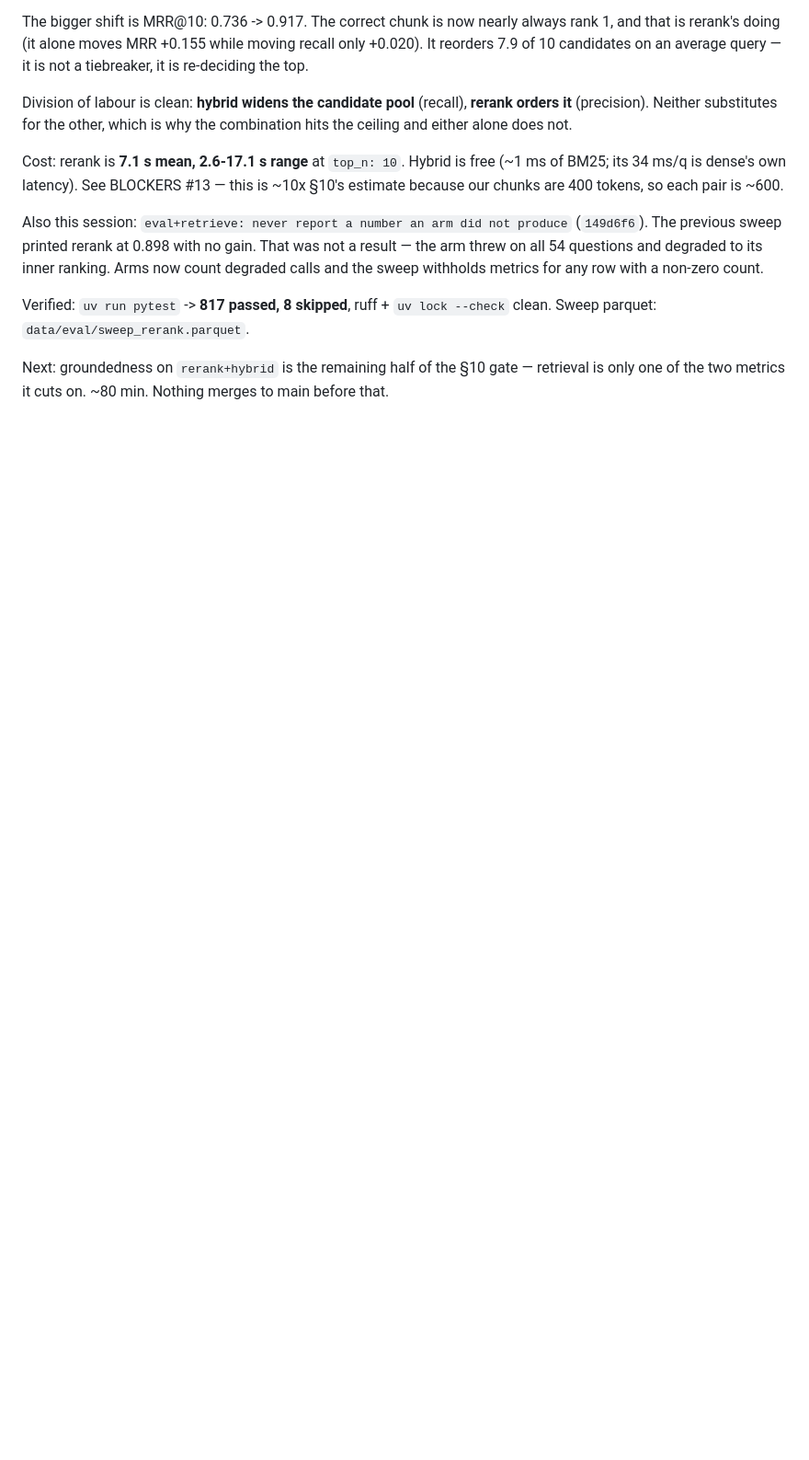
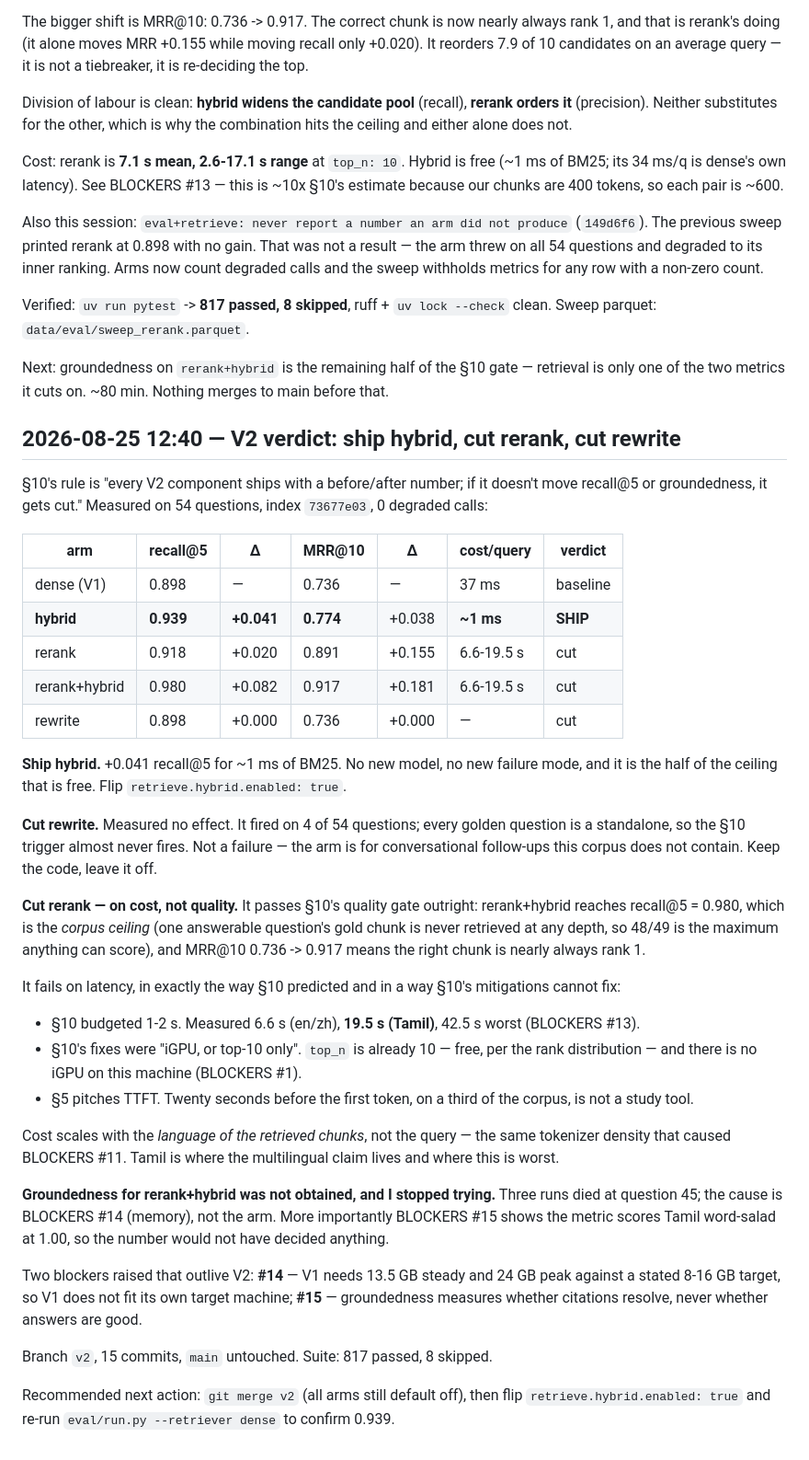
Before and after one commit to itzmaniss/StudyKaki, a Markdown page: PROGRESS.md, the part around the change. Shown at 92% size. Rendered like a GitHub page; blank space fills up the shorter version.

Commit message:
docs: V2 verdict - ship hybrid, cut rerank on cost, cut rewrite on no effect

```diff
--- a/PROGRESS.md
+++ b/PROGRESS.md
@@ -293,3 +293,52 @@ Sweep parquet: `data/eval/sweep_rerank.parquet`.
 
 Next: groundedness on `rerank+hybrid` is the remaining half of the §10 gate — retrieval is only
 one of the two metrics it cuts on. ~80 min. Nothing merges to main before that.
+
+## 2026-08-25 12:40 — V2 verdict: ship hybrid, cut rerank, cut rewrite
+
+§10's rule is "every V2 component ships with a before/after number; if it doesn't move recall@5
+or groundedness, it gets cut." Measured on 54 questions, index `73677e03`, 0 degraded calls:
+
+| arm | recall@5 | Δ | MRR@10 | Δ | cost/query | verdict |
+|---|---|---|---|---|---|---|
+| dense (V1) | 0.898 | — | 0.736 | — | 37 ms | baseline |
+| **hybrid** | **0.939** | **+0.041** | **0.774** | +0.038 | **~1 ms** | **SHIP** |
+| rerank | 0.918 | +0.020 | 0.891 | +0.155 | 6.6-19.5 s | cut |
+| rerank+hybrid | 0.980 | +0.082 | 0.917 | +0.181 | 6.6-19.5 s | cut |
+| rewrite | 0.898 | +0.000 | 0.736 | +0.000 | — | cut |
+
+**Ship hybrid.** +0.041 recall@5 for ~1 ms of BM25. No new model, no new failure mode, and it is
+the half of the ceiling that is free. Flip `retrieve.hybrid.enabled: true`.
+
+**Cut rewrite.** Measured no effect. It fired on 4 of 54 questions; every golden question is a
+standalone, so the §10 trigger almost never fires. Not a failure — the arm is for conversational
+follow-ups this corpus does not contain. Keep the code, leave it off.
+
+**Cut rerank — on cost, not quality.** It passes §10's quality gate outright: rerank+hybrid
+reaches recall@5 = 0.980, which is the *corpus ceiling* (one answerable question's gold chunk is
+never retrieved at any depth, so 48/49 is the maximum anything can score), and MRR@10 0.736 ->
+0.917 means the right chunk is nearly always rank 1.
+
+It fails on latency, in exactly the way §10 predicted and in a way §10's mitigations cannot fix:
+- §10 budgeted 1-2 s. Measured 6.6 s (en/zh), **19.5 s (Tamil)**, 42.5 s worst (BLOCKERS #13).
+- §10's fixes were "iGPU, or top-10 only". `top_n` is already 10 — free, per the rank
+  distribution — and there is no iGPU on this machine (BLOCKERS #1).
+- §5 pitches TTFT. Twenty seconds before the first token, on a third of the corpus, is not a
+  study tool.
+
+Cost scales with the *language of the retrieved chunks*, not the query — the same tokenizer
+density that caused BLOCKERS #11. Tamil is where the multilingual claim lives and where this is
+worst.
+
+**Groundedness for rerank+hybrid was not obtained, and I stopped trying.** Three runs died at
+question 45; the cause is BLOCKERS #14 (memory), not the arm. More importantly BLOCKERS #15 shows
+the metric scores Tamil word-salad at 1.00, so the number would not have decided anything.
+
+Two blockers raised that outlive V2: **#14** — V1 needs 13.5 GB steady and 24 GB peak against a
+stated 8-16 GB target, so V1 does not fit its own target machine; **#15** — groundedness measures
+whether citations resolve, never whether answers are good.
+
+Branch `v2`, 15 commits, `main` untouched. Suite: 817 passed, 8 skipped.
+
+Recommended next action: `git merge v2` (all arms still default off), then flip
+`retrieve.hybrid.enabled: true` and re-run `eval/run.py --retriever dense` to confirm 0.939.
```
